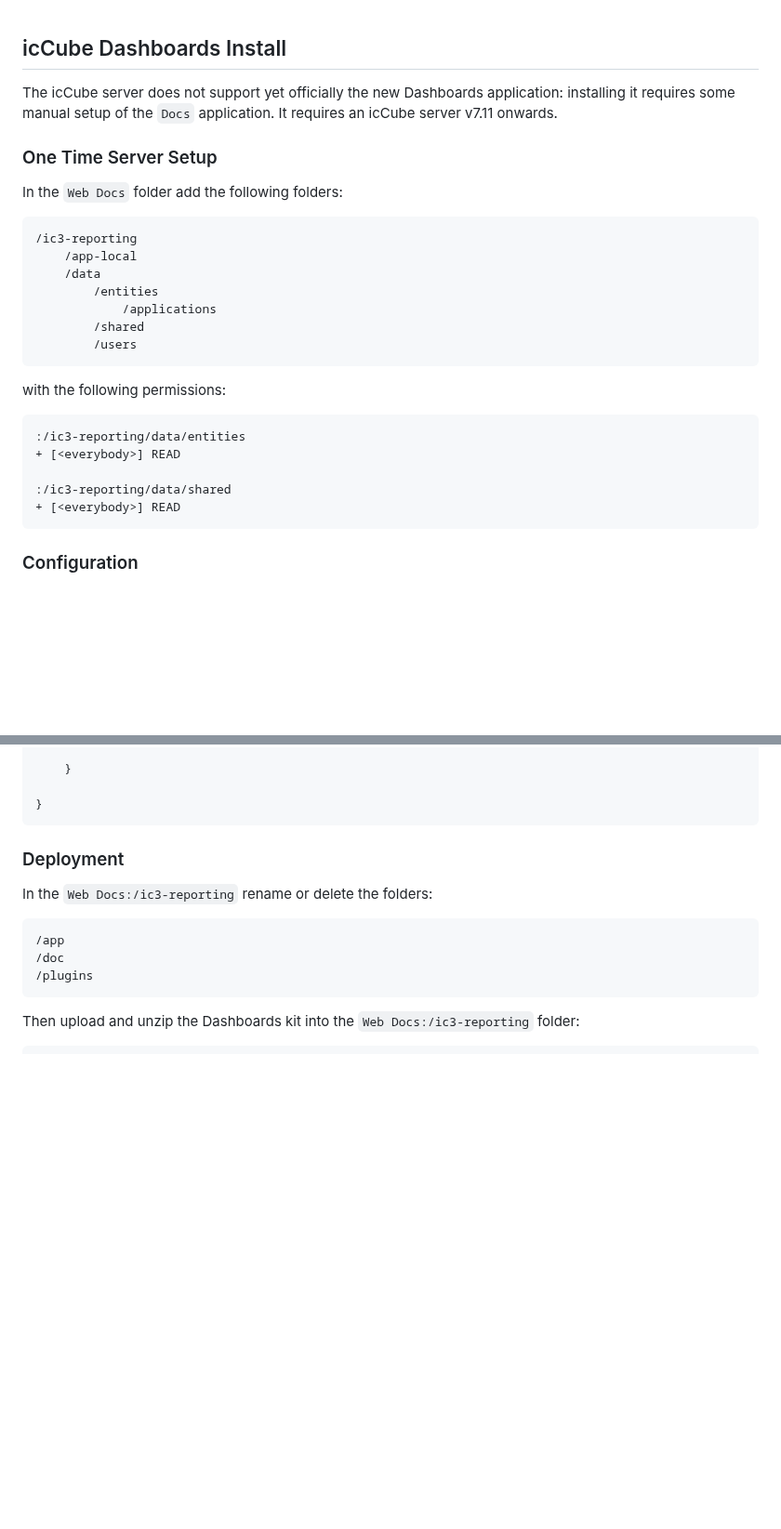
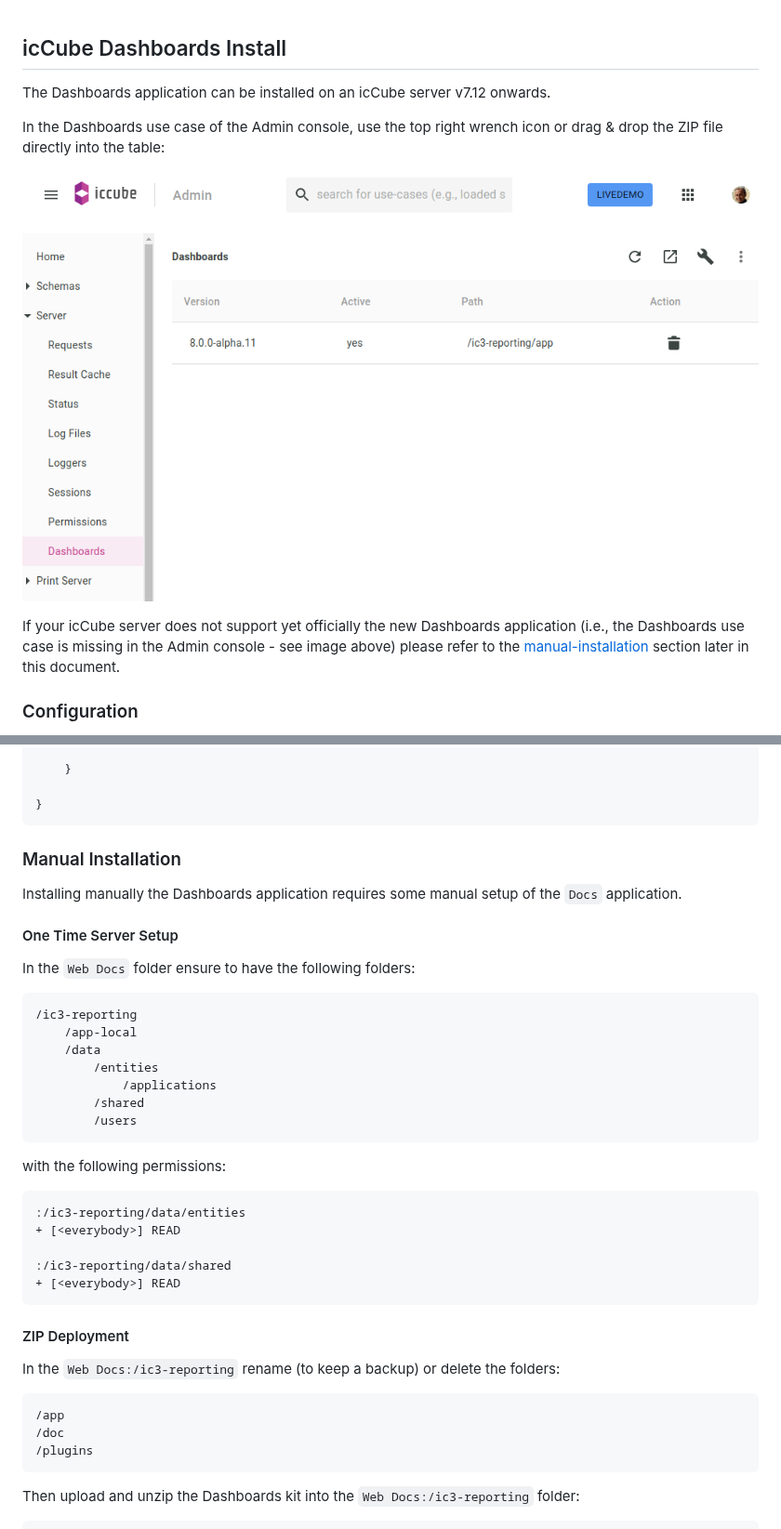
Before and after one commit to ic3-software/ic3-reporting-api, a Markdown page: doc/plugin/Install.md, 2 parts joined by grey strips. Shown at 93% size. Drawn GitHub-style; pictures changed too: doc/plugin/images/dashboards.png (added); blank space fills up the shorter version.

````diff
--- a/doc/plugin/Install.md
+++ b/doc/plugin/Install.md
@@ -1,27 +1,15 @@
 ## icCube Dashboards Install
 
-The icCube server does not support yet officially the new Dashboards application: installing it requires some manual
-setup of the `Docs` application. It requires an icCube server v7.11 onwards.
+The Dashboards application can be installed on an icCube server v7.12 onwards.
 
-### One Time Server Setup
+In the Dashboards use case of the Admin console, use the top right wrench icon or drag & drop the ZIP file directly into
+the table:
 
-In the `Web Docs` folder add the following folders:
+![](./images/dashboards.png)
 
-    /ic3-reporting
-        /app-local
-        /data
-            /entities
-                /applications
-            /shared
-            /users
-
-with the following permissions:
-
-    :/ic3-reporting/data/entities
-    + [<everybody>] READ
-
-    :/ic3-reporting/data/shared
-    + [<everybody>] READ
+If your icCube server does not support yet officially the new Dashboards application (i.e., the Dashboards use case is
+missing in the Admin console - see image above) please refer to the [manual-installation](#manual-installation)
+section later in this document.
 
 ### Configuration
 
@@ -50,9 +38,33 @@ const ic3config = function (mode, options) {
 }
 ```
 
-### Deployment
+### Manual Installation
 
-In the `Web Docs:/ic3-reporting` rename or delete the folders:
+Installing manually the Dashboards application requires some manual setup of the `Docs` application.
+
+#### One Time Server Setup
+
+In the `Web Docs` folder ensure to have the following folders:
+
+    /ic3-reporting
+        /app-local
+        /data
+            /entities
+                /applications
+            /shared
+            /users
+
+with the following permissions:
+
+    :/ic3-reporting/data/entities
+    + [<everybody>] READ
+
+    :/ic3-reporting/data/shared
+    + [<everybody>] READ
+
+#### ZIP Deployment
+
+In the `Web Docs:/ic3-reporting` rename (to keep a backup) or delete the folders:
 
     /app
     /doc
````
Also changed, not shown: doc/plugin/Deploy.md (+9 -8 lines), 17 other files.
